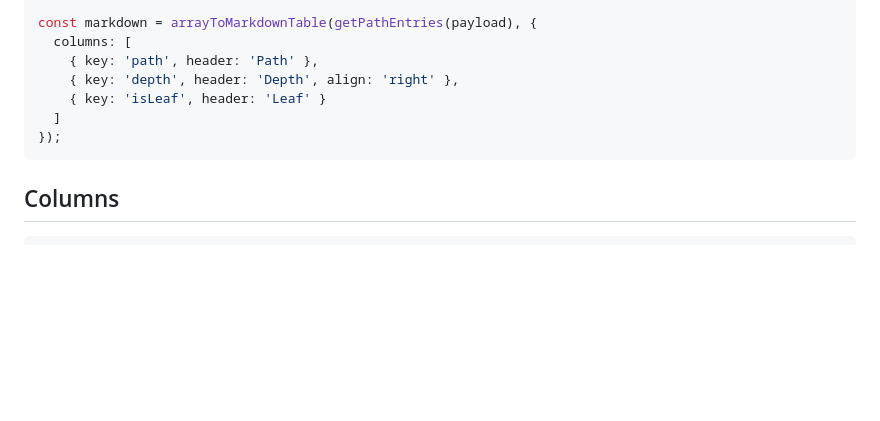
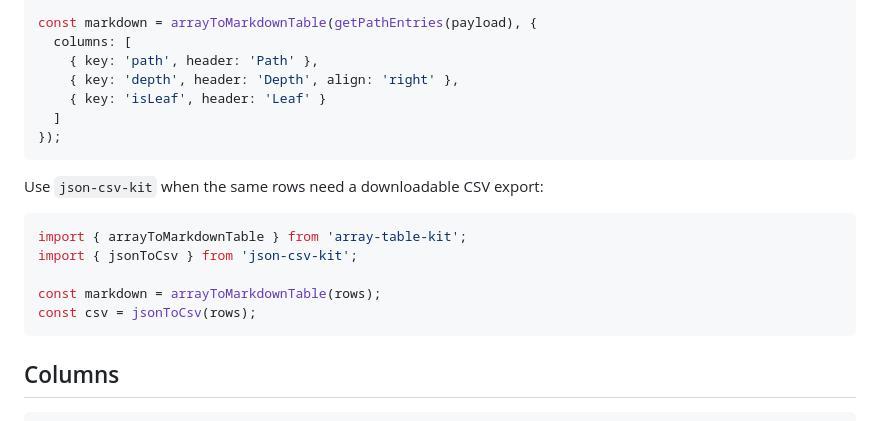
Before and after one commit to Recoveredd/array-table-kit, a Markdown page: README.md, the part around the change. Rendered like a GitHub page; blank space fills up the shorter version.

Commit message:
Mention json-csv-kit ecosystem usage

````diff
--- a/README.md
+++ b/README.md
@@ -105,6 +105,16 @@ const markdown = arrayToMarkdownTable(getPathEntries(payload), {
 });
 ```
 
+Use `json-csv-kit` when the same rows need a downloadable CSV export:
+
+```ts
+import { arrayToMarkdownTable } from 'array-table-kit';
+import { jsonToCsv } from 'json-csv-kit';
+
+const markdown = arrayToMarkdownTable(rows);
+const csv = jsonToCsv(rows);
+```
+
 ## Columns
 
 ```ts
````
